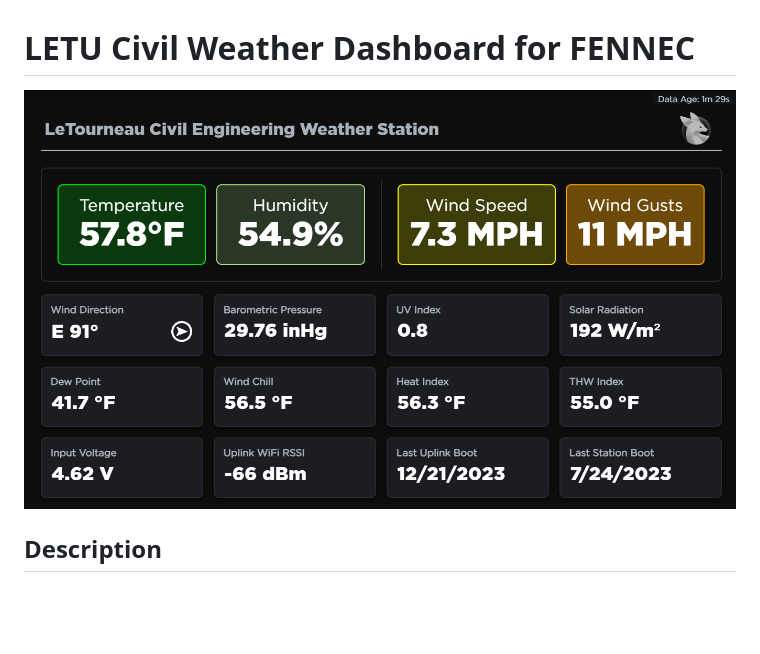
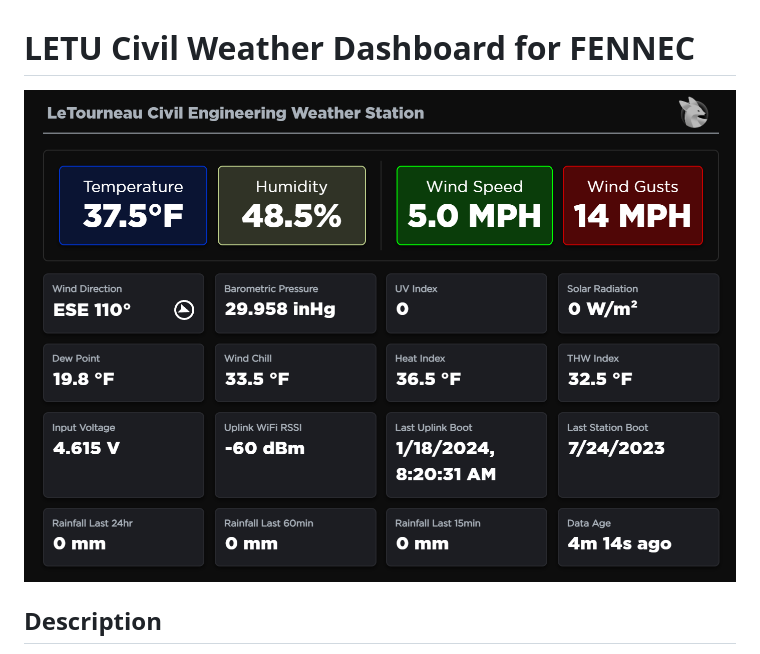
Before and after one commit to jaedync/letu-weather, a Markdown page: README.md, the part around the change. Drawn GitHub-style; pictures changed too: images/Screenshot2024-01-21.png (added); blank space fills up the shorter version.

Commit message:
update readme screenshot

```diff
--- a/README.md
+++ b/README.md
@@ -1,7 +1,7 @@
 
 # LETU Civil Weather Dashboard for FENNEC
 
-![example screenshot](/images/screenshot.png)
+![example screenshot](/images/Screenshot2024-01-21.png)
 
 ## Description
 The LETU Civil Weather Dashboard is a web application designed to display real-time and historic weather data. Developed with Flask for the backend and JavaScript for the frontend, it offers various visualizations for weather metrics such as temperature, humidity, wind speed, and more. Data is fetched from the WeatherLink API, and cached to void rate-limiting issues. This allows an arbitrary number of clients to use our new keyless API without issue.
```
